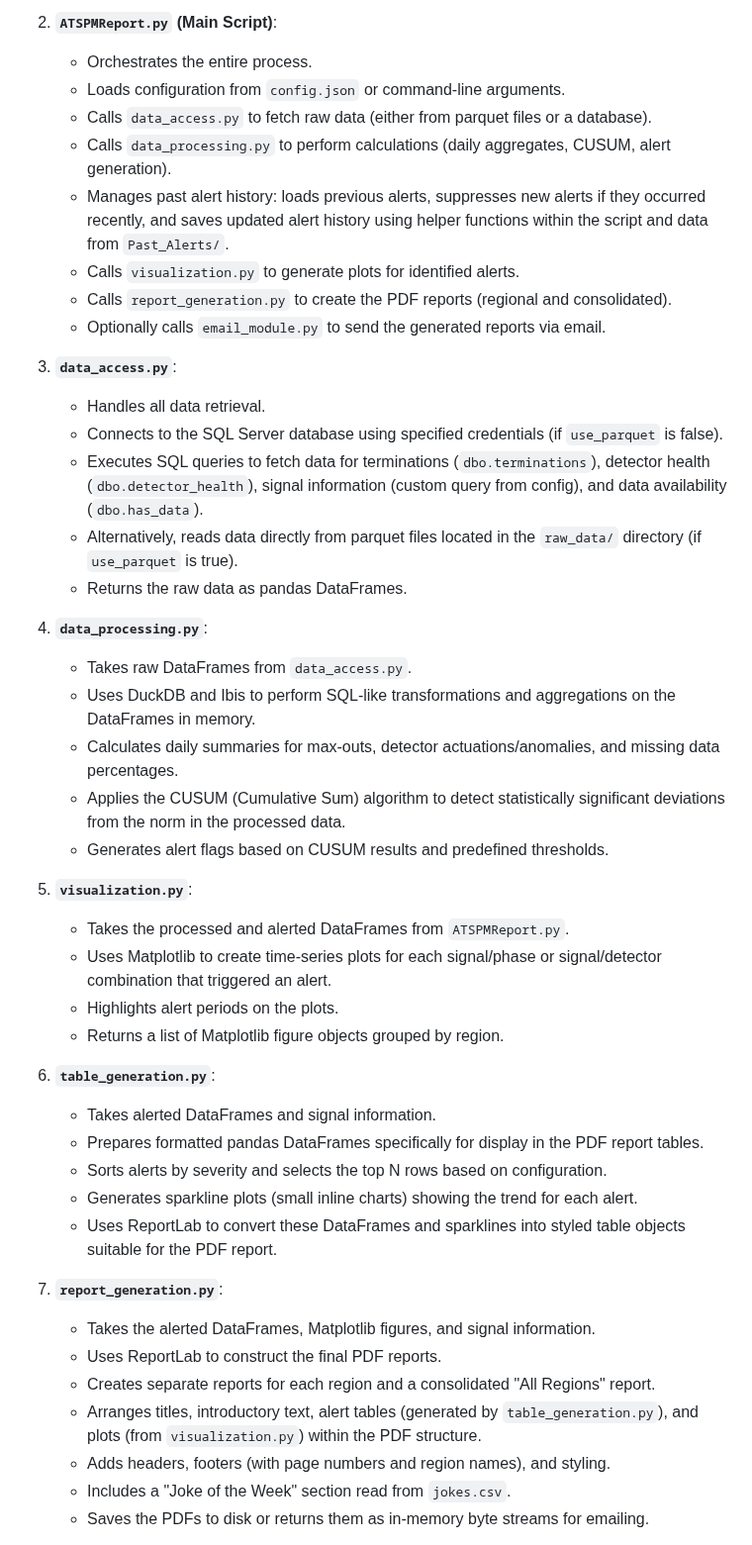
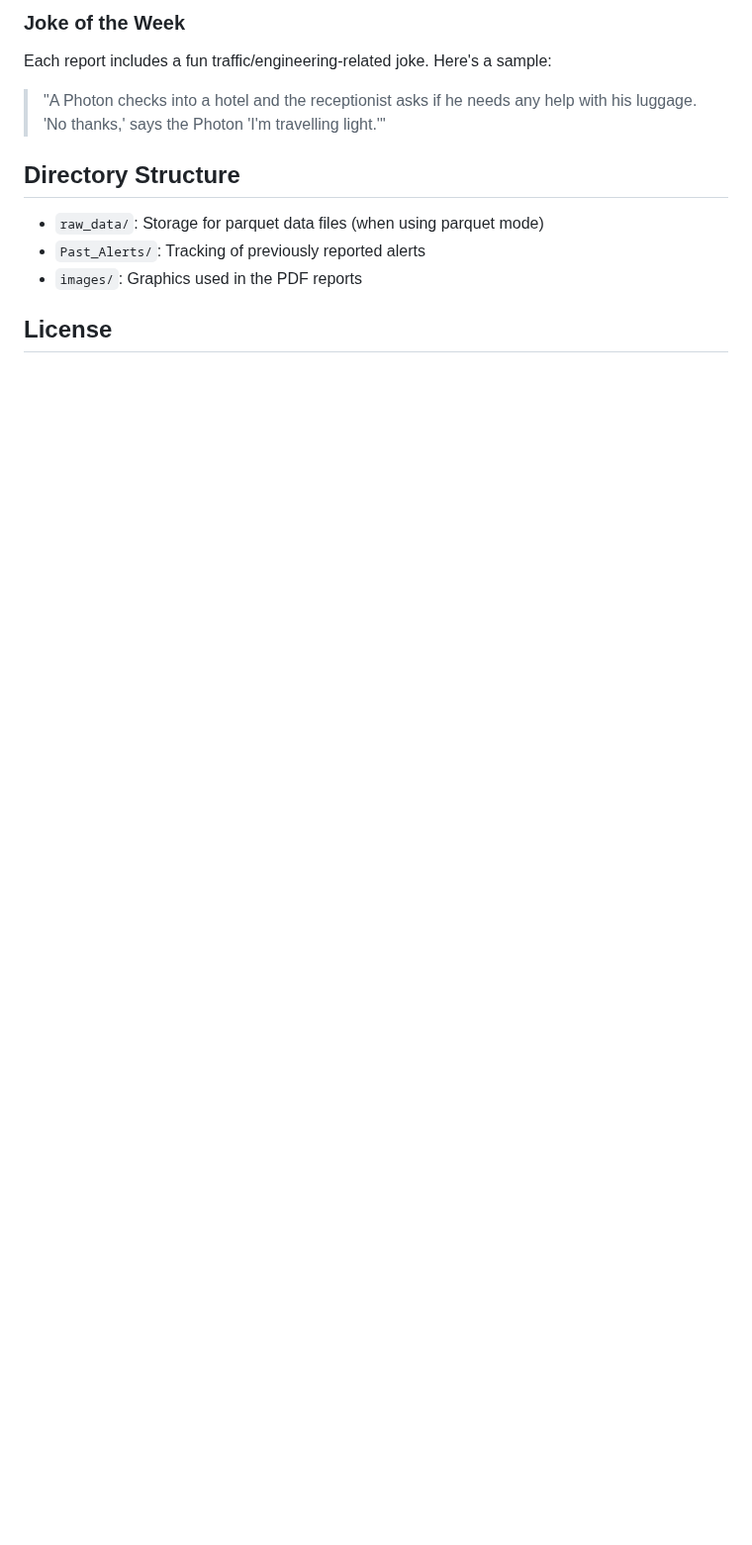
Before and after one commit to ShawnStrasser/atspm-report, a Markdown page: README.md, the part around one of its changes. Shown at 99% size. Drawn GitHub-style; blank space fills up the shorter version.

```diff
--- a/README.md
+++ b/README.md
@@ -117,47 +135,15 @@ This section outlines the purpose of each Python script and the general flow of
 
-2.  **`ATSPMReport.py` (Main Script)**:
-    *   Orchestrates the entire process.
-    *   Loads configuration from `config.json` or command-line arguments.
-    *   Calls `data_access.py` to fetch raw data (either from parquet files or a database).
-    *   Calls `data_processing.py` to perform calculations (daily aggregates, CUSUM, alert generation).
-    *   Manages past alert history: loads previous alerts, suppresses new alerts if they occurred recently, and saves updated alert history using helper functions within the script and data from `Past_Alerts/`.
-    *   Calls `visualization.py` to generate plots for identified alerts.
-    *   Calls `report_generation.py` to create the PDF reports (regional and consolidated).
-    *   Optionally calls `email_module.py` to send the generated reports via email.
+### Joke of the Week
 
-3.  **`data_access.py`**:
-    *   Handles all data retrieval.
-    *   Connects to the SQL Server database using specified credentials (if `use_parquet` is false).
-    *   Executes SQL queries to fetch data for terminations (`dbo.terminations`), detector health (`dbo.detector_health`), signal information (custom query from config), and data availability (`dbo.has_data`).
-    *   Alternatively, reads data directly from parquet files located in the `raw_data/` directory (if `use_parquet` is true).
-    *   Returns the raw data as pandas DataFrames.
+Each report includes a fun traffic/engineering-related joke. Here's a sample:
 
-4.  **`data_processing.py`**:
-    *   Takes raw DataFrames from `data_access.py`.
-    *   Uses DuckDB and Ibis to perform SQL-like transformations and aggregations on the DataFrames in memory.
-    *   Calculates daily summaries for max-outs, detector actuations/anomalies, and missing data percentages.
-    *   Applies the CUSUM (Cumulative Sum) algorithm to detect statistically significant deviations from the norm in the processed data.
-    *   Generates alert flags based on CUSUM results and predefined thresholds.
+> "A Photon checks into a hotel and the receptionist asks if he needs any help with his luggage. 'No thanks,' says the Photon 'I'm travelling light.'"
 
-5.  **`visualization.py`**:
-    *   Takes the processed and alerted DataFrames from `ATSPMReport.py`.
-    *   Uses Matplotlib to create time-series plots for each signal/phase or signal/detector combination that triggered an alert.
-    *   Highlights alert periods on the plots.
-    *   Returns a list of Matplotlib figure objects grouped by region.
+## Directory Structure
 
-6.  **`table_generation.py`**:
-    *   Takes alerted DataFrames and signal information.
-    *   Prepares formatted pandas DataFrames specifically for display in the PDF report tables.
-    *   Sorts alerts by severity and selects the top N rows based on configuration.
-    *   Generates sparkline plots (small inline charts) showing the trend for each alert.
-    *   Uses ReportLab to convert these DataFrames and sparklines into styled table objects suitable for the PDF report.
+- `raw_data/`: Storage for parquet data files (when using parquet mode)
+- `Past_Alerts/`: Tracking of previously reported alerts
+- `images/`: Graphics used in the PDF reports
 
-7.  **`report_generation.py`**:
-    *   Takes the alerted DataFrames, Matplotlib figures, and signal information.
-    *   Uses ReportLab to construct the final PDF reports.
-    *   Creates separate reports for each region and a consolidated "All Regions" report.
-    *   Arranges titles, introductory text, alert tables (generated by `table_generation.py`), and plots (from `visualization.py`) within the PDF structure.
-    *   Adds headers, footers (with page numbers and region names), and styling.
-    *   Includes a "Joke of the Week" section read from `jokes.csv`.
-    *   Saves the PDFs to disk or returns them as in-memory byte streams for emailing.
+## License
 
```
Also changed, not shown: other parts of README.md (+72 -81 lines), Example_Detector_Alert.png (added).
